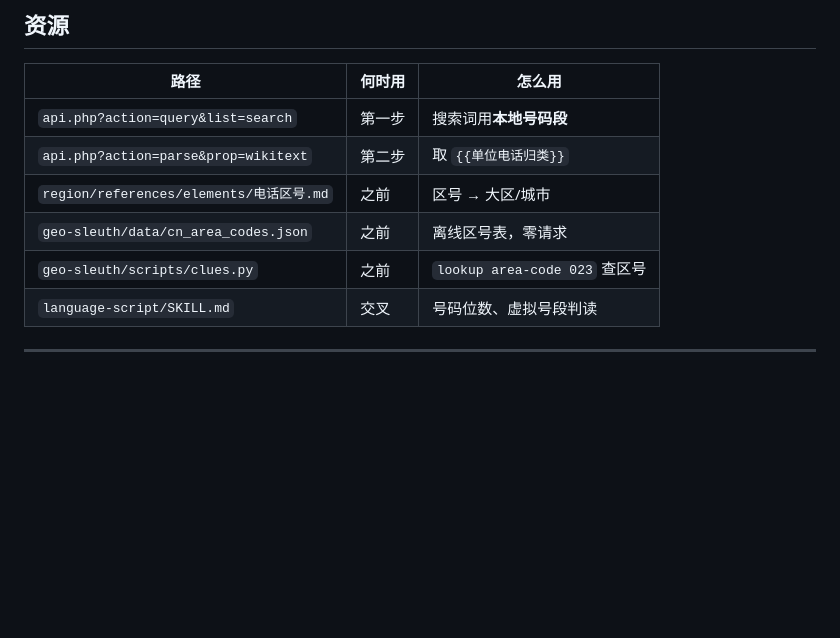
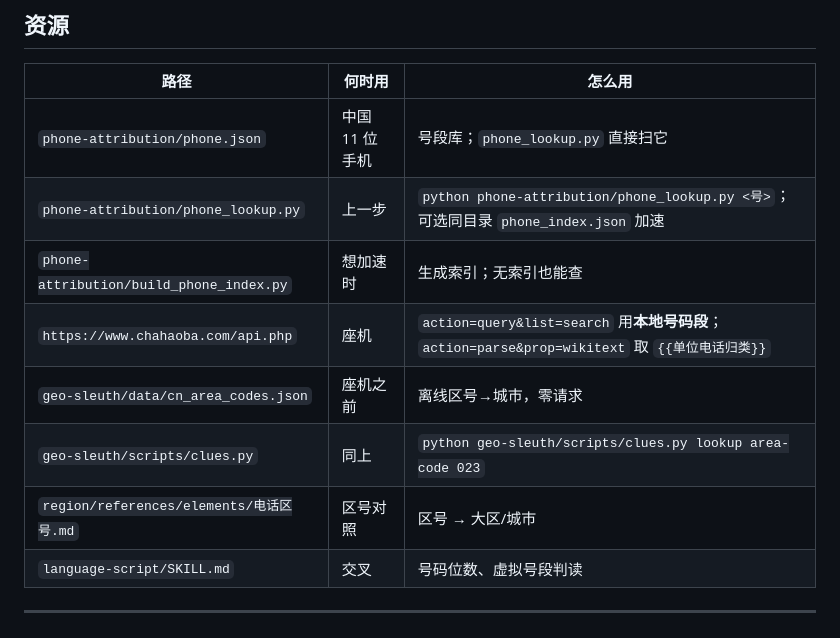
Before and after one commit to xiaoyangtx996/Searching-skill, a Markdown page: phone-attribution/SKILL.md, the part around the change. Rendered like a GitHub page; blank space fills up the shorter version.

Commit message:
optimize phone-attribution: dim6 resource table lists phone.json and lookup

```diff
--- a/phone-attribution/SKILL.md
+++ b/phone-attribution/SKILL.md
@@ -287,11 +287,13 @@ wiki 条目有**两类**，识别错会白忙：
 
 | 路径 | 何时用 | 怎么用 |
 |---|---|---|
-| `api.php?action=query&list=search` | 第一步 | 搜索词用**本地号码段** |
-| `api.php?action=parse&prop=wikitext` | 第二步 | 取 `{{单位电话归类}}` |
-| `region/references/elements/电话区号.md` | 之前 | 区号 → 大区/城市 |
-| `geo-sleuth/data/cn_area_codes.json` | 之前 | 离线区号表，零请求 |
-| `geo-sleuth/scripts/clues.py` | 之前 | `lookup area-code 023` 查区号 |
+| `phone-attribution/phone.json` | 中国 11 位手机 | 号段库；`phone_lookup.py` 直接扫它 |
+| `phone-attribution/phone_lookup.py` | 上一步 | `python phone-attribution/phone_lookup.py <号>`；可选同目录 `phone_index.json` 加速 |
+| `phone-attribution/build_phone_index.py` | 想加速时 | 生成索引；无索引也能查 |
+| `https://www.chahaoba.com/api.php` | 座机 | `action=query&list=search` 用**本地号码段**；`action=parse&prop=wikitext` 取 `{{单位电话归类}}` |
+| `geo-sleuth/data/cn_area_codes.json` | 座机之前 | 离线区号→城市，零请求 |
+| `geo-sleuth/scripts/clues.py` | 同上 | `python geo-sleuth/scripts/clues.py lookup area-code 023` |
+| `region/references/elements/电话区号.md` | 区号对照 | 区号 → 大区/城市 |
 | `language-script/SKILL.md` | 交叉 | 号码位数、虚拟号段判读 |
 
 ---
```
